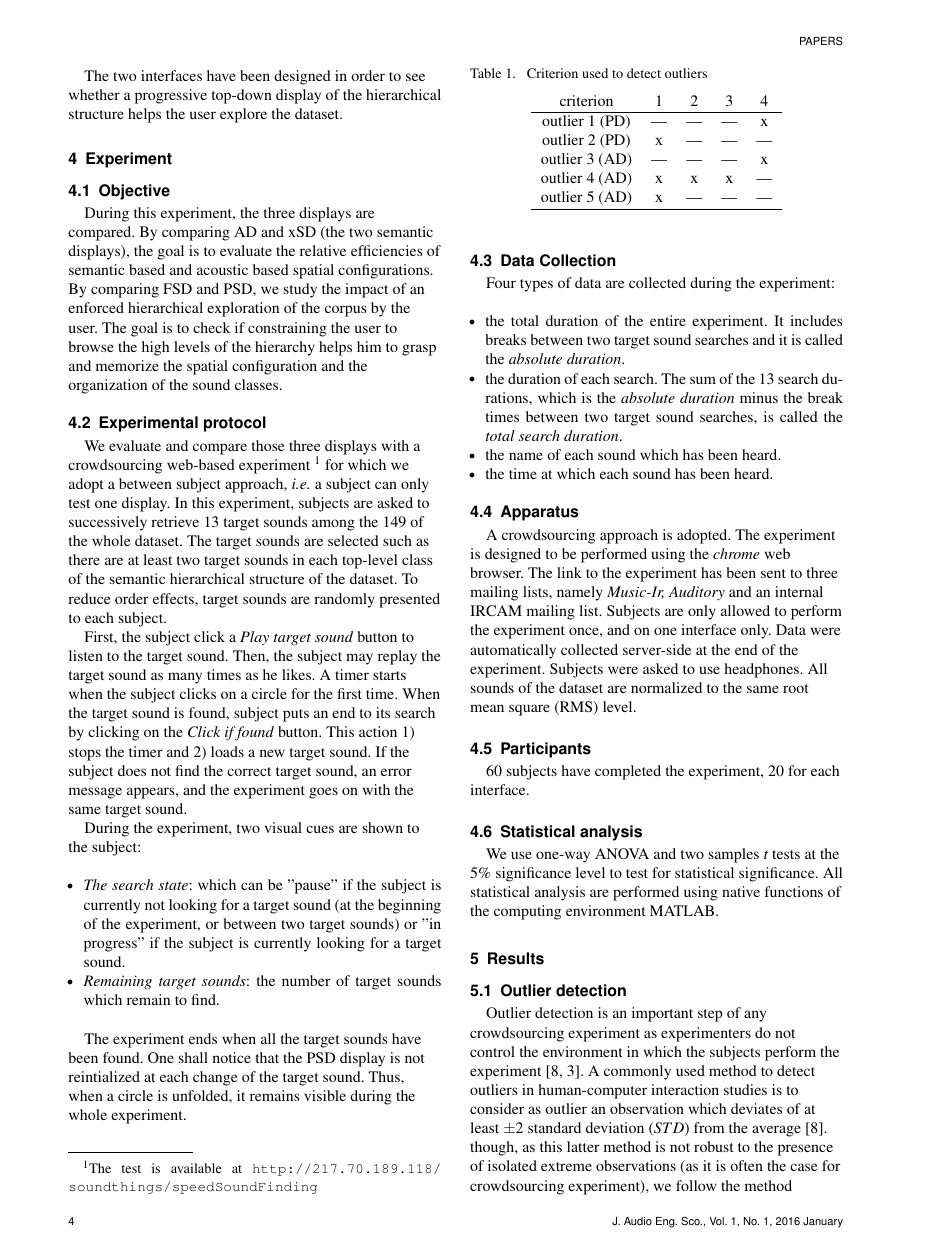
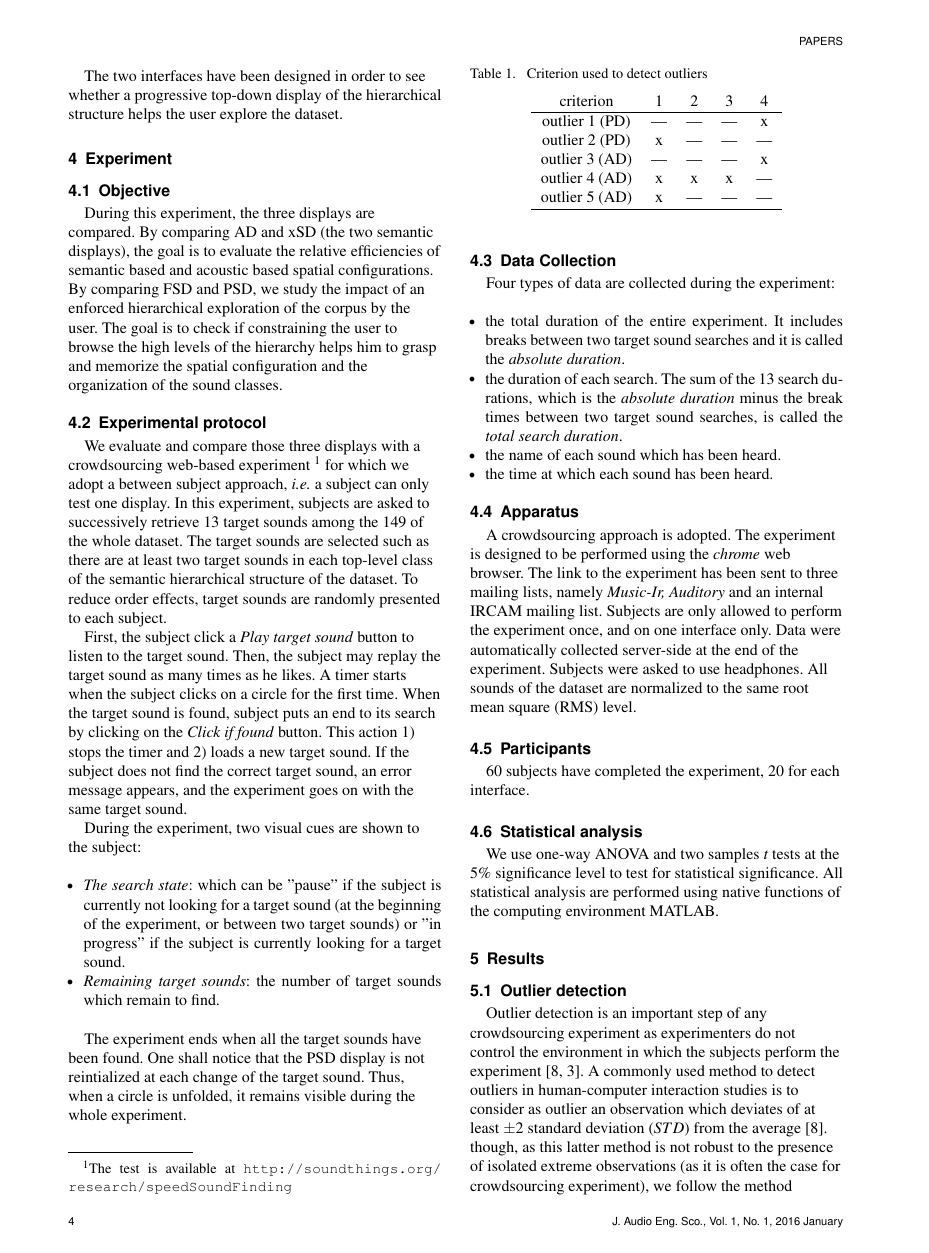
Before and after one commit to mathieulagrange/paperSpeedSoundFinding2016, a LaTeX document (lafaySsf2016.tex): page 4 of 7. The pictures show the PDF file lafaySsf2016.pdf that the author committed with the source.

Commit message:
add new xp link

```diff
--- a/lafaySsf2016.tex
+++ b/lafaySsf2016.tex
@@ -221,7 +221,7 @@ During this experiment, the three displays are compared. By comparing AD and xSD
 
 \subsection{Experimental protocol}
 
-We evaluate and compare those three displays with a crowdsourcing web-based experiment \footnote{The test is available at \url{http://217.70.189.118/soundthings/speedSoundFinding}} for which we adopt a between subject approach, \textit{i.e.} a subject can only test one display. In this experiment, subjects are asked to successively retrieve 13 target sounds among the 149 of the whole dataset. The target sounds are selected such as there are at least two target sounds in each top-level class of the semantic hierarchical structure of the dataset. To reduce order effects, target sounds are randomly presented to each subject.
+We evaluate and compare those three displays with a crowdsourcing web-based experiment \footnote{The test is available at \url{http://soundthings.org/research/speedSoundFinding}} for which we adopt a between subject approach, \textit{i.e.} a subject can only test one display. In this experiment, subjects are asked to successively retrieve 13 target sounds among the 149 of the whole dataset. The target sounds are selected such as there are at least two target sounds in each top-level class of the semantic hierarchical structure of the dataset. To reduce order effects, target sounds are randomly presented to each subject.
 
 First, the subject click a \textit{Play target sound} button to listen to the target sound. Then, the subject may replay the target sound  as many times as he likes. A timer starts when the subject clicks on a circle for the first time. When the target sound is found, subject puts an end to its search by clicking on the \textit{Click if found} button. This action 1) stops the timer and 2) loads a new target sound. If the subject does not find the correct target sound, an error message appears, and the experiment goes on with the same target sound.
 
```
Also changed, not shown: lafaySsf2016.pdf.
